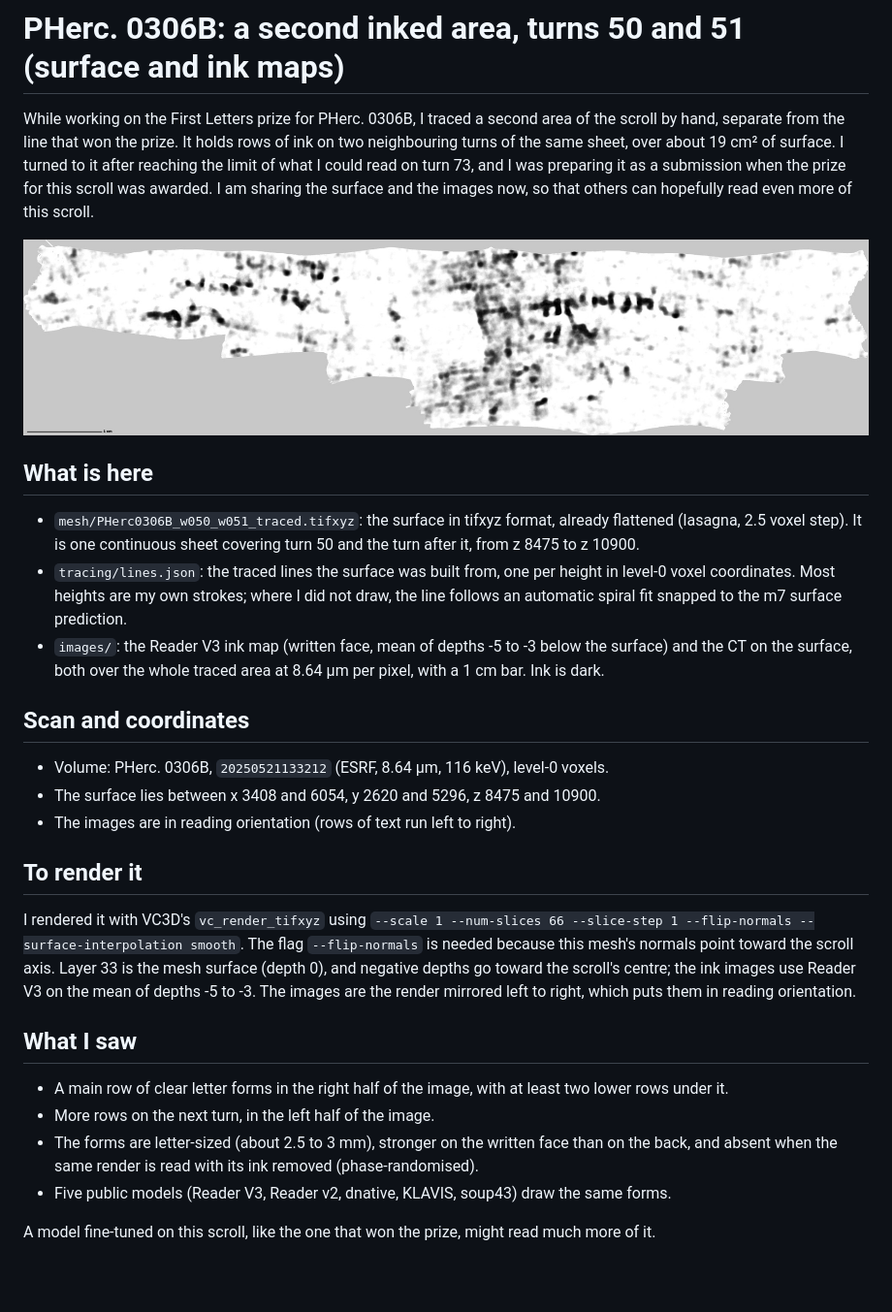
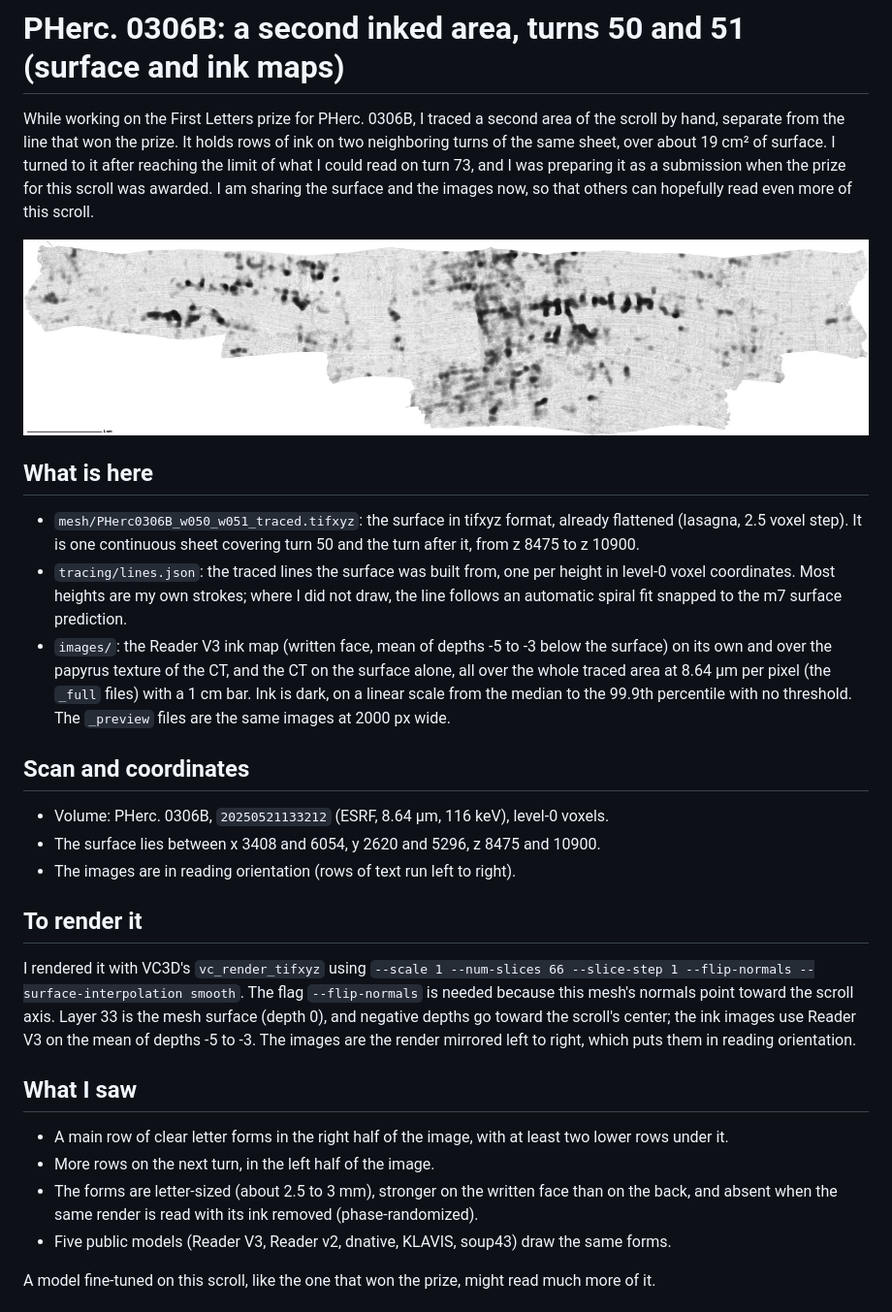
Before and after one commit to clovishublin/pherc0306b-w050-w051, a Markdown page: README.md, the part around the change. Shown at 97% size. Drawn GitHub-style; pictures changed too: images/ink_readerV3_over_ct_preview.jpg (added); blank space fills up the shorter version.

Commit message:
Add ink over CT images

```diff
--- a/README.md
+++ b/README.md
@@ -1,14 +1,14 @@
 # PHerc. 0306B: a second inked area, turns 50 and 51 (surface and ink maps)
 
-While working on the First Letters prize for PHerc. 0306B, I traced a second area of the scroll by hand, separate from the line that won the prize. It holds rows of ink on two neighbouring turns of the same sheet, over about 19 cm² of surface. I turned to it after reaching the limit of what I could read on turn 73, and I was preparing it as a submission when the prize for this scroll was awarded. I am sharing the surface and the images now, so that others can hopefully read even more of this scroll.
+While working on the First Letters prize for PHerc. 0306B, I traced a second area of the scroll by hand, separate from the line that won the prize. It holds rows of ink on two neighboring turns of the same sheet, over about 19 cm² of surface. I turned to it after reaching the limit of what I could read on turn 73, and I was preparing it as a submission when the prize for this scroll was awarded. I am sharing the surface and the images now, so that others can hopefully read even more of this scroll.
 
-![Reader V3 ink on the traced surface](images/ink_readerV3_preview.jpg)
+[![Reader V3 ink over the papyrus texture of the CT (click for full resolution)](images/ink_readerV3_over_ct_preview.jpg)](images/ink_readerV3_over_ct_full.jpg)
 
 ## What is here
 
 - `mesh/PHerc0306B_w050_w051_traced.tifxyz`: the surface in tifxyz format, already flattened (lasagna, 2.5 voxel step). It is one continuous sheet covering turn 50 and the turn after it, from z 8475 to z 10900.
 - `tracing/lines.json`: the traced lines the surface was built from, one per height in level-0 voxel coordinates. Most heights are my own strokes; where I did not draw, the line follows an automatic spiral fit snapped to the m7 surface prediction.
-- `images/`: the Reader V3 ink map (written face, mean of depths -5 to -3 below the surface) and the CT on the surface, both over the whole traced area at 8.64 µm per pixel, with a 1 cm bar. Ink is dark.
+- `images/`: the Reader V3 ink map (written face, mean of depths -5 to -3 below the surface) on its own and over the papyrus texture of the CT, and the CT on the surface alone, all over the whole traced area at 8.64 µm per pixel (the `_full` files) with a 1 cm bar. Ink is dark, on a linear scale from the median to the 99.9th percentile with no threshold. The `_preview` files are the same images at 2000 px wide.
 
 ## Scan and coordinates
 
@@ -18,13 +18,13 @@ While working on the First Letters prize for PHerc. 0306B, I traced a second are
 
 ## To render it
 
-I rendered it with VC3D's `vc_render_tifxyz` using `--scale 1 --num-slices 66 --slice-step 1 --flip-normals --surface-interpolation smooth`. The flag `--flip-normals` is needed because this mesh's normals point toward the scroll axis. Layer 33 is the mesh surface (depth 0), and negative depths go toward the scroll's centre; the ink images use Reader V3 on the mean of depths -5 to -3. The images are the render mirrored left to right, which puts them in reading orientation.
+I rendered it with VC3D's `vc_render_tifxyz` using `--scale 1 --num-slices 66 --slice-step 1 --flip-normals --surface-interpolation smooth`. The flag `--flip-normals` is needed because this mesh's normals point toward the scroll axis. Layer 33 is the mesh surface (depth 0), and negative depths go toward the scroll's center; the ink images use Reader V3 on the mean of depths -5 to -3. The images are the render mirrored left to right, which puts them in reading orientation.
 
 ## What I saw
 
 - A main row of clear letter forms in the right half of the image, with at least two lower rows under it.
 - More rows on the next turn, in the left half of the image.
-- The forms are letter-sized (about 2.5 to 3 mm), stronger on the written face than on the back, and absent when the same render is read with its ink removed (phase-randomised).
+- The forms are letter-sized (about 2.5 to 3 mm), stronger on the written face than on the back, and absent when the same render is read with its ink removed (phase-randomized).
 - Five public models (Reader V3, Reader v2, dnative, KLAVIS, soup43) draw the same forms.
 
 A model fine-tuned on this scroll, like the one that won the prize, might read much more of it.
```
Also changed, not shown: 1 other file.
